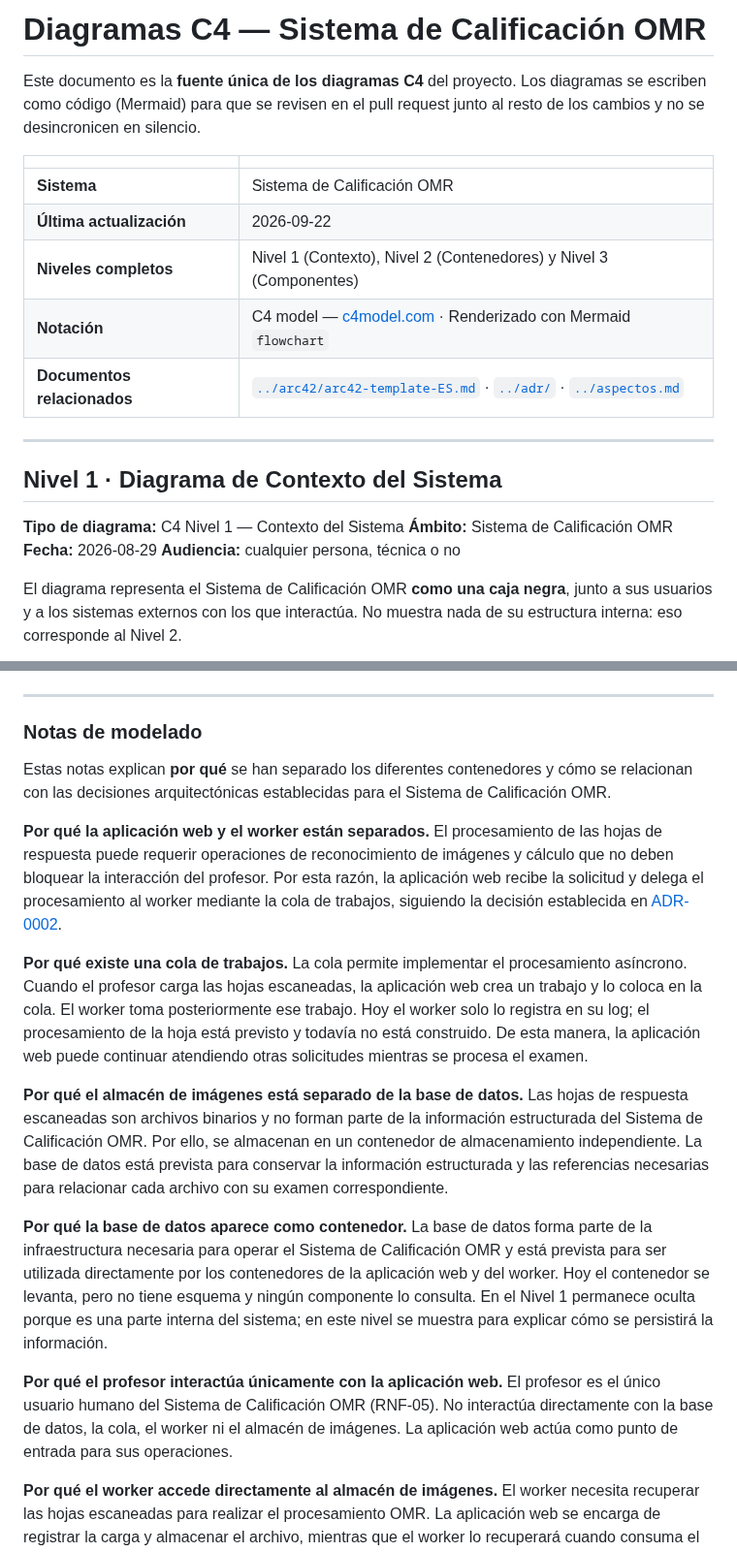
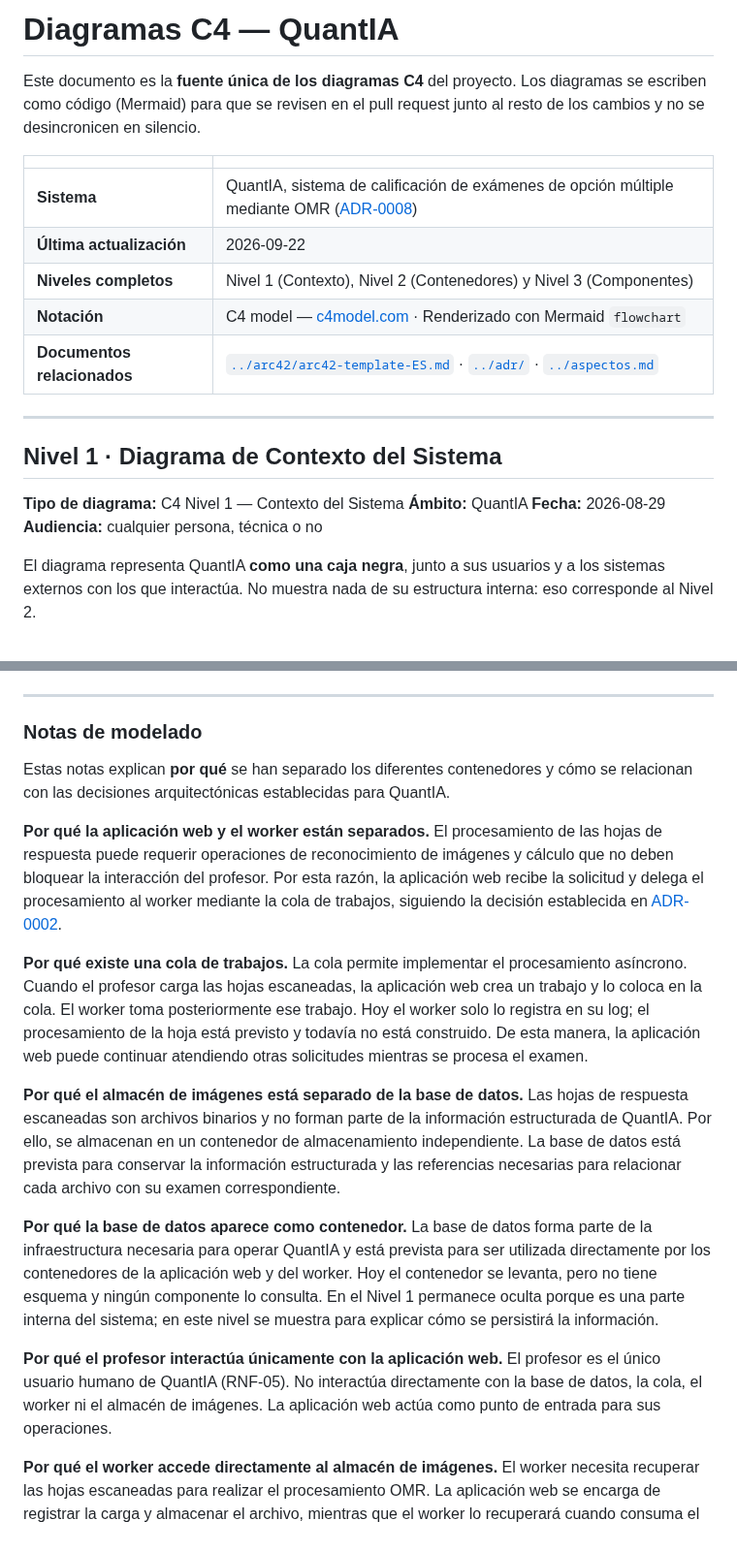
Before and after one commit to ISCOUTB/AS_202620_Sistema-de-calificacion-automatica, a Markdown page: docs/c4/doc-c4.md, 2 parts joined by grey strips. Shown at 97% size. GitHub-like rendering.

```diff
--- a/docs/c4/doc-c4.md
+++ b/docs/c4/doc-c4.md
@@ -1,4 +1,4 @@
-# Diagramas C4 — Sistema de Calificación OMR
+# Diagramas C4 — QuantIA
 
 Este documento es la **fuente única de los diagramas C4** del proyecto. Los diagramas se
 escriben como código (Mermaid) para que se revisen en el pull request junto al resto de los
@@ -6,7 +6,7 @@ cambios y no se desincronicen en silencio.
 
 | | |
 |---|---|
-| **Sistema** | Sistema de Calificación OMR |
+| **Sistema** | QuantIA, sistema de calificación de exámenes de opción múltiple mediante OMR ([ADR-0008](../adr/0008-renombrar-el-sistema-a-quantia.md)) |
 | **Última actualización** | 2026-09-22 |
 | **Niveles completos** | Nivel 1 (Contexto), Nivel 2 (Contenedores) y Nivel 3 (Componentes) |
 | **Notación** | C4 model — [c4model.com](https://c4model.com) · Renderizado con Mermaid `flowchart` |
@@ -17,11 +17,11 @@ cambios y no se desincronicen en silencio.
 ## Nivel 1 · Diagrama de Contexto del Sistema
 
 **Tipo de diagrama:** C4 Nivel 1 — Contexto del Sistema
-**Ámbito:** Sistema de Calificación OMR
+**Ámbito:** QuantIA
 **Fecha:** 2026-08-29
 **Audiencia:** cualquier persona, técnica o no
 
-El diagrama representa el Sistema de Calificación OMR **como una caja negra**, junto a sus
+El diagrama representa QuantIA **como una caja negra**, junto a sus
 usuarios y a los sistemas externos con los que interactúa. No muestra nada de su estructura
 interna: eso corresponde al Nivel 2.
 
@@ -283,17 +283,17 @@ flowchart TB
 
 ### Notas de modelado
 
-Estas notas explican **por qué** se han separado los diferentes contenedores y cómo se relacionan con las decisiones arquitectónicas establecidas para el Sistema de Calificación OMR.
+Estas notas explican **por qué** se han separado los diferentes contenedores y cómo se relacionan con las decisiones arquitectónicas establecidas para QuantIA.
 
 **Por qué la aplicación web y el worker están separados.** El procesamiento de las hojas de respuesta puede requerir operaciones de reconocimiento de imágenes y cálculo que no deben bloquear la interacción del profesor. Por esta razón, la aplicación web recibe la solicitud y delega el procesamiento al worker mediante la cola de trabajos, siguiendo la decisión establecida en [ADR-0002](../adr/0002-procesar-calificacion-de-forma-asincrona.md).
 
 **Por qué existe una cola de trabajos.** La cola permite implementar el procesamiento asíncrono. Cuando el profesor carga las hojas escaneadas, la aplicación web crea un trabajo y lo coloca en la cola. El worker toma posteriormente ese trabajo. Hoy el worker solo lo registra en su log; el procesamiento de la hoja está previsto y todavía no está construido. De esta manera, la aplicación web puede continuar atendiendo otras solicitudes mientras se procesa el examen.
 
-**Por qué el almacén de imágenes está separado de la base de datos.** Las hojas de respuesta escaneadas son archivos binarios y no forman parte de la información estructurada del Sistema de Calificación OMR. Por ello, se almacenan en un contenedor de almacenamiento independiente. La base de datos está prevista para conservar la información estructurada y las referencias necesarias para relacionar cada archivo con su examen correspondiente.
+**Por qué el almacén de imágenes está separado de la base de datos.** Las hojas de respuesta escaneadas son archivos binarios y no forman parte de la información estructurada de QuantIA. Por ello, se almacenan en un contenedor de almacenamiento independiente. La base de datos está prevista para conservar la información estructurada y las referencias necesarias para relacionar cada archivo con su examen correspondiente.
 
-**Por qué la base de datos aparece como contenedor.** La base de datos forma parte de la infraestructura necesaria para operar el Sistema de Calificación OMR y está prevista para ser utilizada directamente por los contenedores de la aplicación web y del worker. Hoy el contenedor se levanta, pero no tiene esquema y ningún componente lo consulta. En el Nivel 1 permanece oculta porque es una parte interna del sistema; en este nivel se muestra para explicar cómo se persistirá la información.
+**Por qué la base de datos aparece como contenedor.** La base de datos forma parte de la infraestructura necesaria para operar QuantIA y está prevista para ser utilizada directamente por los contenedores de la aplicación web y del worker. Hoy el contenedor se levanta, pero no tiene esquema y ningún componente lo consulta. En el Nivel 1 permanece oculta porque es una parte interna del sistema; en este nivel se muestra para explicar cómo se persistirá la información.
 
-**Por qué el profesor interactúa únicamente con la aplicación web.** El profesor es el único usuario humano del Sistema de Calificación OMR (RNF-05). No interactúa directamente con la base de datos, la cola, el worker ni el almacén de imágenes. La aplicación web actúa como punto de entrada para sus operaciones.
+**Por qué el profesor interactúa únicamente con la aplicación web.** El profesor es el único usuario humano de QuantIA (RNF-05). No interactúa directamente con la base de datos, la cola, el worker ni el almacén de imágenes. La aplicación web actúa como punto de entrada para sus operaciones.
 
 **Por qué el worker accede directamente al almacén de imágenes.** El worker necesita recuperar las hojas escaneadas para realizar el procesamiento OMR. La aplicación web se encarga de registrar la carga y almacenar el archivo, mientras que el worker lo recuperará cuando consuma el trabajo correspondiente. Esta relación está prevista y todavía no está construida: hoy el worker solo registra el trabajo en su log.
 
```
Also changed, not shown: other parts of docs/c4/doc-c4.md (+14 -14 lines).
